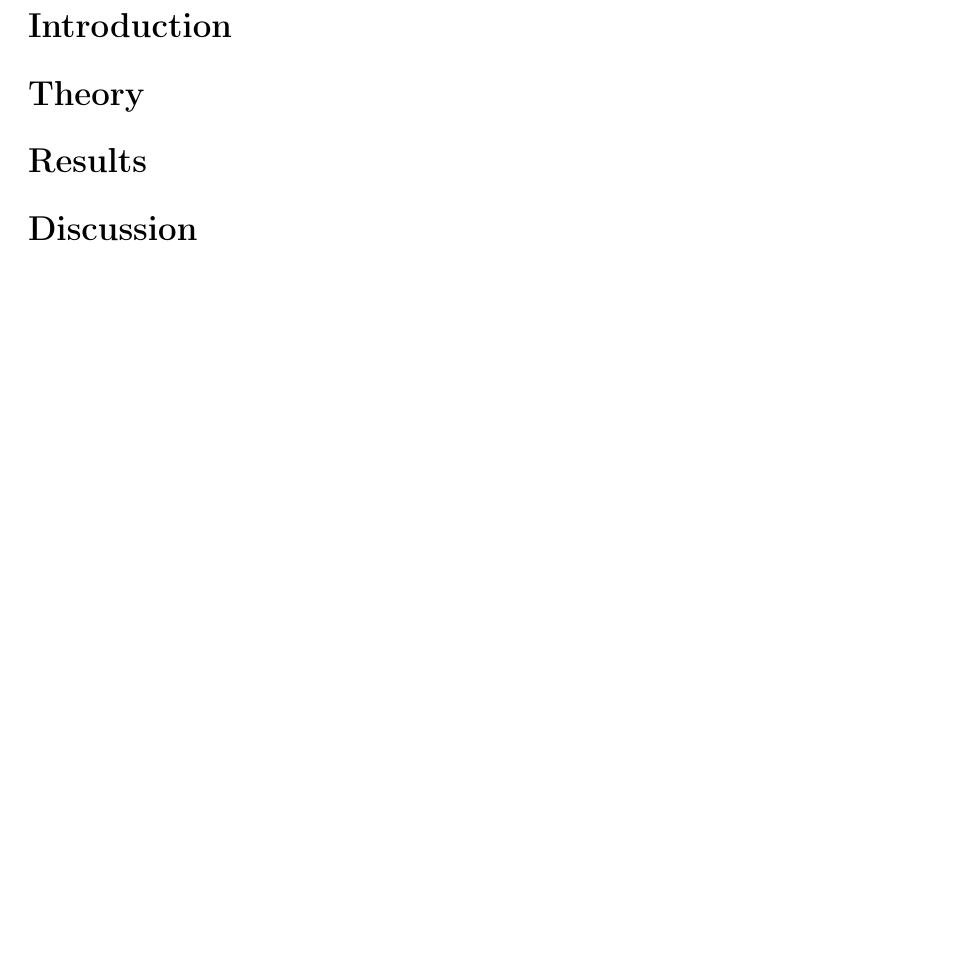
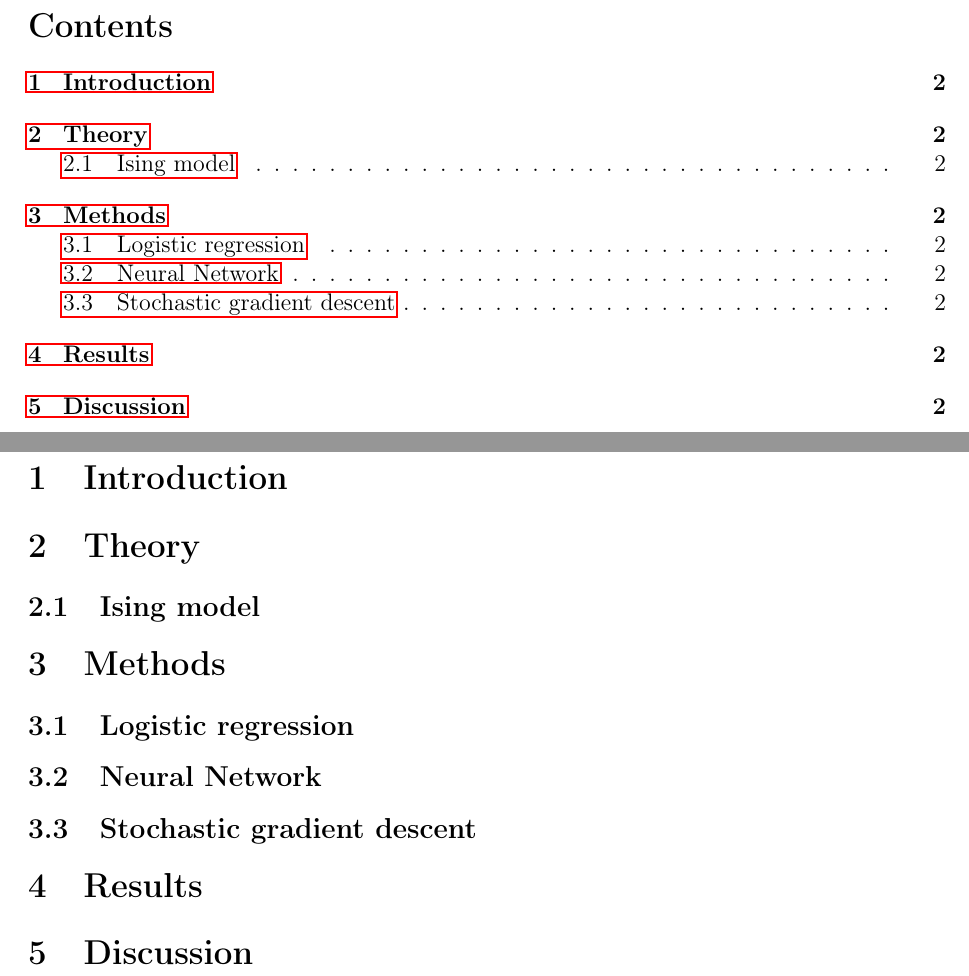
Before and after one commit to KariEriksen/Machine-Learning, a LaTeX paper (Project 2/Report/Report.tex): part of page 2 of 2 before the commit and two parts of pages 2 and 3 of 3 after it, the two joined at a grey line, cut at the place of the change, the shorter picture padded with empty space. Compiled offline with pdfLaTeX.

Commit message:
report structure

```diff
--- a/Project 2/Report/Report.tex
+++ b/Project 2/Report/Report.tex
@@ -28,12 +28,26 @@
 \end{center}
 \end{titlepage}
 
-\section*{Introduction}
+\tableofcontents
 
-\section*{Theory}
+\newpage
 
-\section*{Results}
+\section{Introduction}
 
-\section*{Discussion}
+\section{Theory}
+
+\subsection{Ising model}
+
+\section{Methods}
+
+\subsection{Logistic regression}
+
+\subsection{Neural Network}
+
+\subsection{Stochastic gradient descent}
+
+\section{Results}
+
+\section{Discussion}
 
 \end{document}
```
Also changed, not shown: Project 2/Report/Report.pdf, 1 other file.
